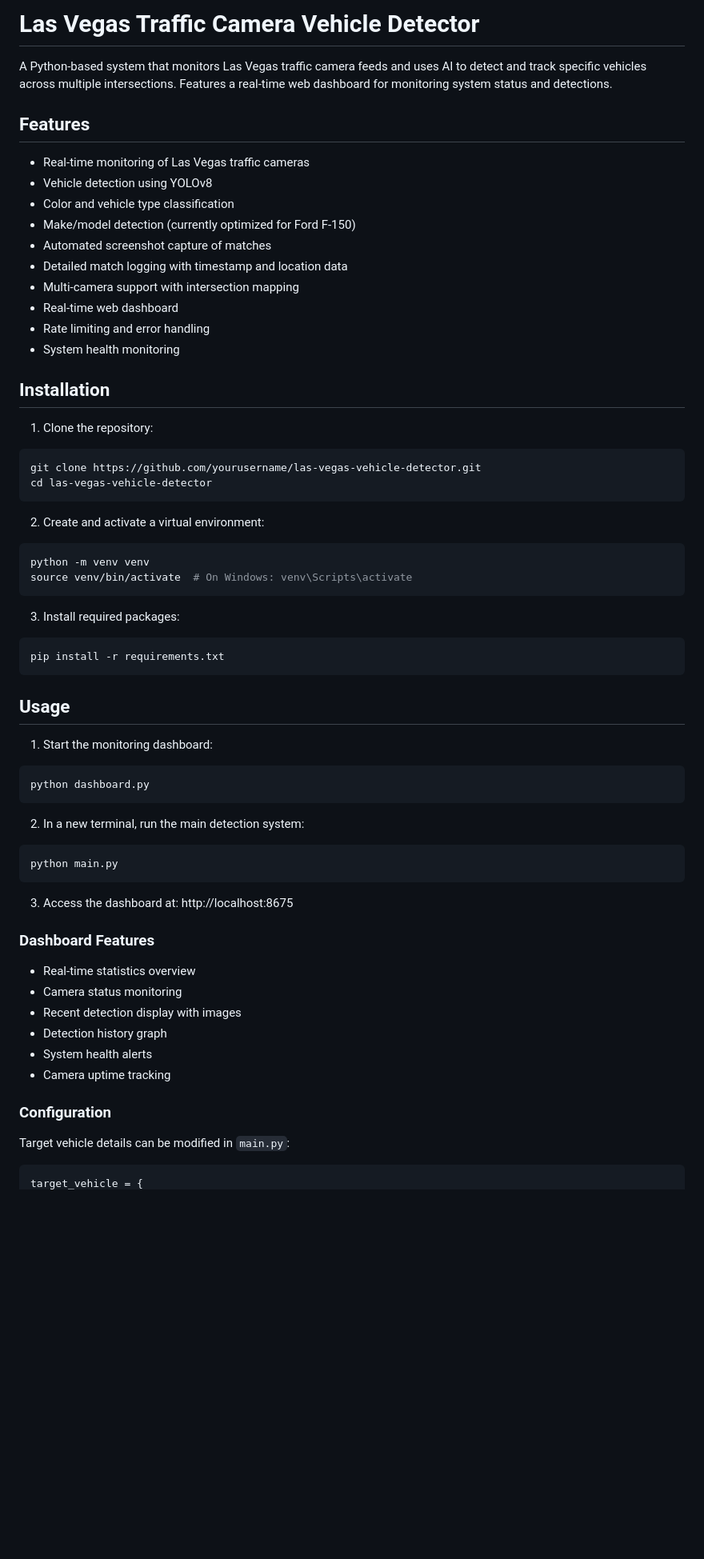
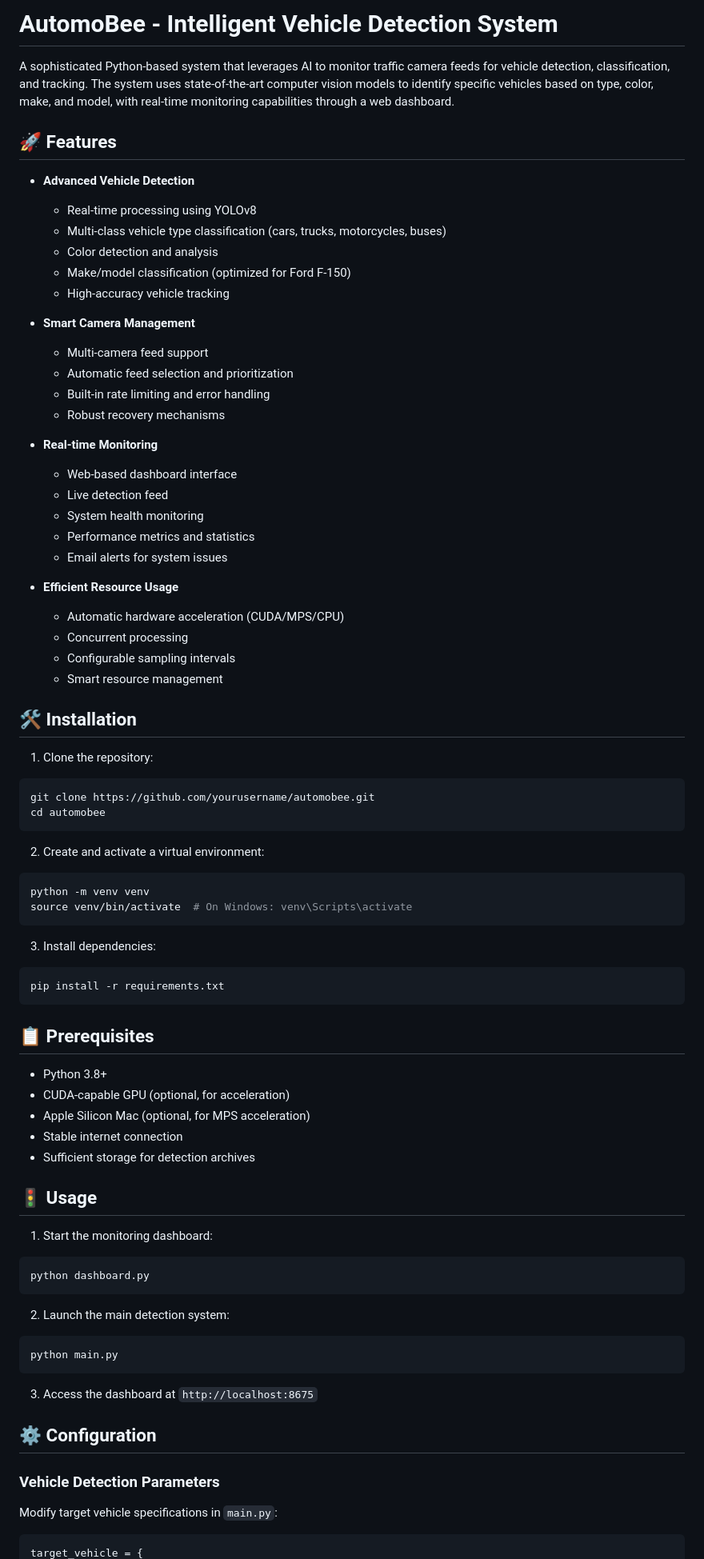
Before and after one commit to jakkpotts/automobee, a Markdown page: README.md, the part around the change printed below. Shown: that part at 80% size. Rendered like a GitHub page; blank space fills up the shorter version.

````diff
--- a/README.md
+++ b/README.md
@@ -1,26 +1,41 @@
-# Las Vegas Traffic Camera Vehicle Detector
+# AutomoBee - Intelligent Vehicle Detection System
 
-A Python-based system that monitors Las Vegas traffic camera feeds and uses AI to detect and track specific vehicles across multiple intersections. Features a real-time web dashboard for monitoring system status and detections.
+A sophisticated Python-based system that leverages AI to monitor traffic camera feeds for vehicle detection, classification, and tracking. The system uses state-of-the-art computer vision models to identify specific vehicles based on type, color, make, and model, with real-time monitoring capabilities through a web dashboard.
 
-## Features
+## 🚀 Features
 
-- Real-time monitoring of Las Vegas traffic cameras
-- Vehicle detection using YOLOv8
-- Color and vehicle type classification
-- Make/model detection (currently optimized for Ford F-150)
-- Automated screenshot capture of matches
-- Detailed match logging with timestamp and location data
-- Multi-camera support with intersection mapping
-- Real-time web dashboard
-- Rate limiting and error handling
-- System health monitoring
+- **Advanced Vehicle Detection**
+  - Real-time processing using YOLOv8
+  - Multi-class vehicle type classification (cars, trucks, motorcycles, buses)
+  - Color detection and analysis
+  - Make/model classification (optimized for Ford F-150)
+  - High-accuracy vehicle tracking
 
-## Installation
+- **Smart Camera Management**
+  - Multi-camera feed support
+  - Automatic feed selection and prioritization
+  - Built-in rate limiting and error handling
+  - Robust recovery mechanisms
+
+- **Real-time Monitoring**
+  - Web-based dashboard interface
+  - Live detection feed
+  - System health monitoring
+  - Performance metrics and statistics
+  - Email alerts for system issues
+
+- **Efficient Resource Usage**
+  - Automatic hardware acceleration (CUDA/MPS/CPU)
+  - Concurrent processing
+  - Configurable sampling intervals
+  - Smart resource management
+
+## 🛠 Installation
 
 1. Clone the repository:
 ```bash
-git clone https://github.com/yourusername/las-vegas-vehicle-detector.git
-cd las-vegas-vehicle-detector
+git clone https://github.com/yourusername/automobee.git
+cd automobee
 ```
 
 2. Create and activate a virtual environment:
@@ -29,36 +44,37 @@ python -m venv venv
 source venv/bin/activate  # On Windows: venv\Scripts\activate
 ```
 
-3. Install required packages:
+3. Install dependencies:
 ```bash
 pip install -r requirements.txt
 ```
 
-## Usage
+## 📋 Prerequisites
+
+- Python 3.8+
+- CUDA-capable GPU (optional, for acceleration)
+- Apple Silicon Mac (optional, for MPS acceleration)
+- Stable internet connection
+- Sufficient storage for detection archives
+
+## 🚦 Usage
 
 1. Start the monitoring dashboard:
 ```bash
 python dashboard.py
 ```
 
-2. In a new terminal, run the main detection system:
+2. Launch the main detection system:
 ```bash
 python main.py
 ```
 
-3. Access the dashboard at: http://localhost:8675
+3. Access the dashboard at `http://localhost:8675`
 
-### Dashboard Features
+## ⚙️ Configuration
 
-- Real-time statistics overview
-- Camera status monitoring
-- Recent detection display with images
-- Detection history graph
-- System health alerts
-- Camera uptime tracking
+### Vehicle Detection Parameters
 
-### Configuration
-
-Target vehicle details can be modified in `main.py`:
+Modify target vehicle specifications in `main.py`:
 ```python
 target_vehicle = {
````
Also changed, not shown: other parts of README.md (+74 -92 lines).
